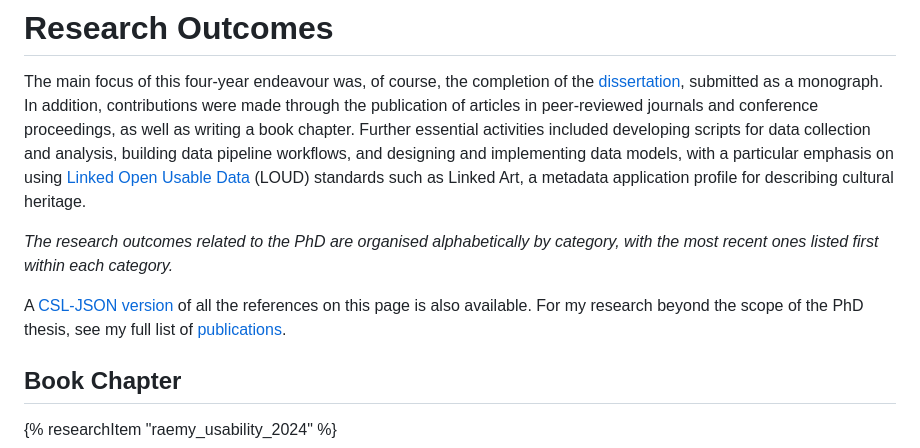
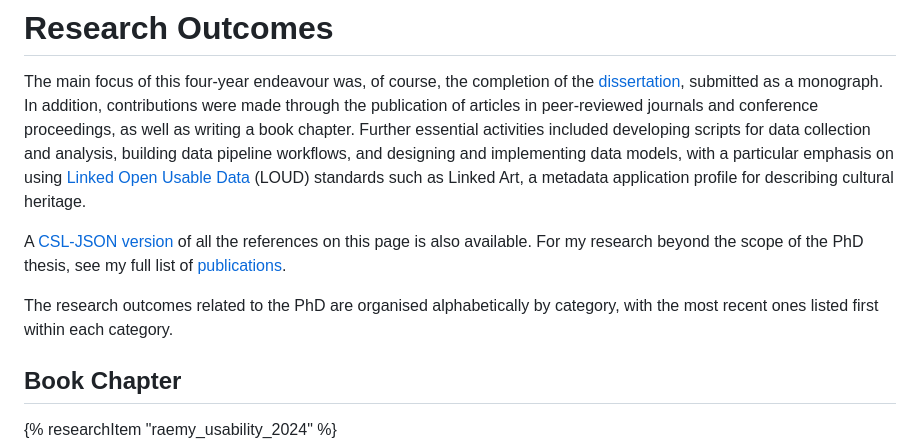
Before and after one commit to julsraemy/phd, a Markdown page: src/research.md, the part around the change. Drawn GitHub-style.

Commit message:
Research page: move the ordering note after the intro, without italics
Co-Authored-By: Claude Opus 5.5 <noreply@anthropic.com>

```diff
--- a/src/research.md
+++ b/src/research.md
@@ -13,9 +13,9 @@ permalink: "/research.html"
 
 The main focus of this four-year endeavour was, of course, the completion of the [dissertation](thesis.html), submitted as a monograph. In addition, contributions were made through the publication of articles in peer-reviewed journals and conference proceedings, as well as writing a book chapter. Further essential activities included developing scripts for data collection and analysis, building data pipeline workflows, and designing and implementing data models, with a particular emphasis on using [Linked Open Usable Data](loud.html) (LOUD) standards such as Linked Art, a metadata application profile for describing cultural heritage.
 
-_The research outcomes related to the PhD are organised alphabetically by category, with the most recent ones listed first within each category._
+A [CSL-JSON version](/data/research.json) of all the references on this page is also available. For my research beyond the scope of the PhD thesis, see my full list of [publications](https://julsraemy.ch/publications/).
 
-A [CSL-JSON version](/data/research.json) of all the references on this page is also available. For my research beyond the scope of the PhD thesis, see my full list of [publications](https://julsraemy.ch/publications/).
+The research outcomes related to the PhD are organised alphabetically by category, with the most recent ones listed first within each category.
 
 ## Book Chapter
 
```
